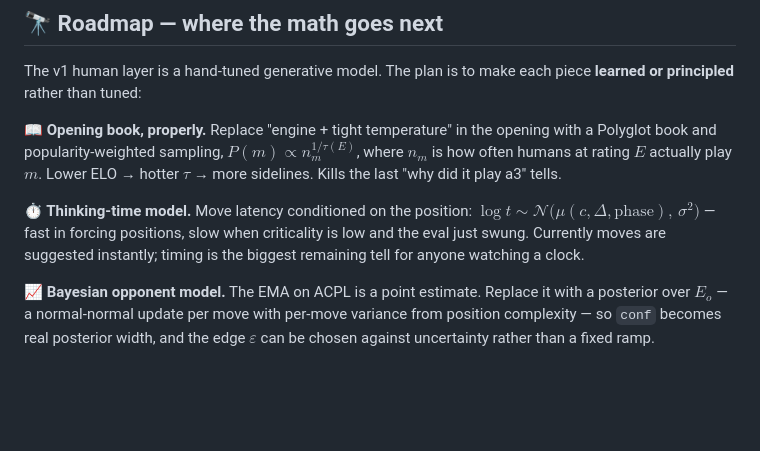
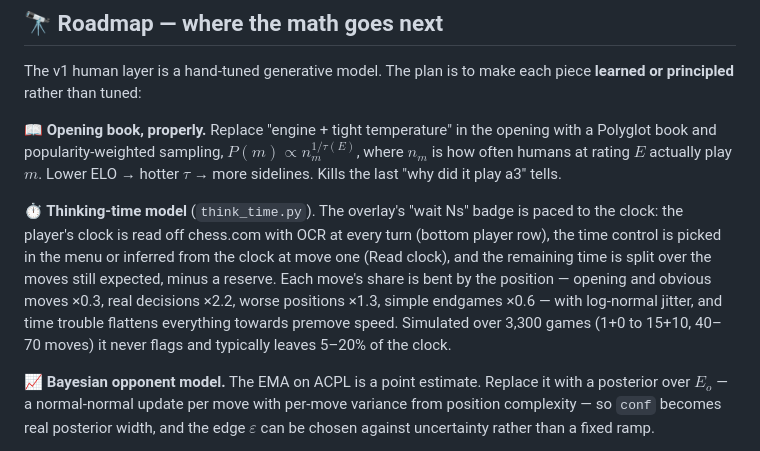
Before and after one commit to Kryskata-C/chessbot, a Markdown page: README.md, the part around the change. Drawn GitHub-style; blank space fills up the shorter version.

Commit message:
README: thinking-time model

```diff
--- a/README.md
+++ b/README.md
@@ -483,7 +483,7 @@ The v1 human layer is a hand-tuned generative model. The plan is to make each pi
 
 **📖 Opening book, properly.** Replace "engine + tight temperature" in the opening with a Polyglot book and popularity-weighted sampling, $P(m) \propto n_m^{1/\tau(E)}$, where $n_m$ is how often humans at rating $E$ actually play $m$. Lower ELO → hotter $\tau$ → more sidelines. Kills the last "why did it play a3" tells.
 
-**⏱ Thinking-time model.** Move latency conditioned on the position: $\log t \sim \mathcal{N}\big(\mu(c, \Delta, \text{phase}),\, \sigma^2\big)$ — fast in forcing positions, slow when criticality is low and the eval just swung. Currently moves are suggested instantly; timing is the biggest remaining tell for anyone watching a clock.
+**⏱ Thinking-time model** (`think_time.py`). The overlay's "wait Ns" badge is paced to the clock: the player's clock is read off chess.com with OCR at every turn (bottom player row), the time control is picked in the menu or inferred from the clock at move one (Read clock), and the remaining time is split over the moves still expected, minus a reserve. Each move's share is bent by the position — opening and obvious moves ×0.3, real decisions ×2.2, worse positions ×1.3, simple endgames ×0.6 — with log-normal jitter, and time trouble flattens everything towards premove speed. Simulated over 3,300 games (1+0 to 15+10, 40–70 moves) it never flags and typically leaves 5–20% of the clock.
 
 **📈 Bayesian opponent model.** The EMA on ACPL is a point estimate. Replace it with a posterior over $E_o$ — a normal-normal update per move with per-move variance from position complexity — so `conf` becomes real posterior width, and the edge $\varepsilon$ can be chosen against uncertainty rather than a fixed ramp.
 
```
